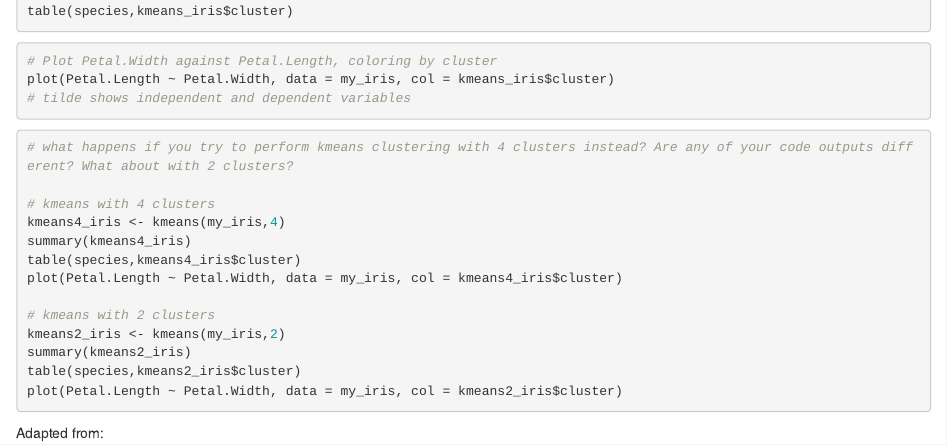
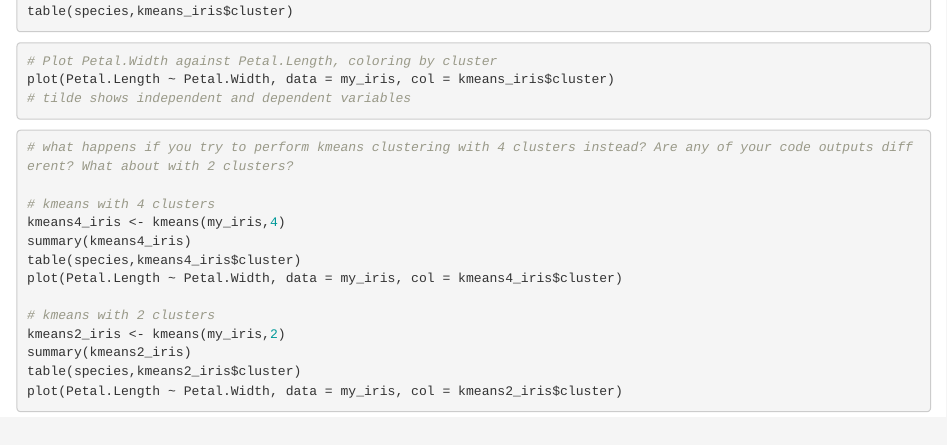
Before and after one commit to l-radtke/lradtke-coding-portfolio, an R Markdown document (kmeans_unsupclass_notebook.Rmd): the page in a window 1100 px wide, from 620 px down. Rendered offline with R 4.5, knitr and Pandoc, with nearby package versions; the code chunks are not run, so their results and figures are left out.

Commit message:
Update kmeans_unsupclass_notebook.Rmd

````diff
--- a/kmeans_unsupclass_notebook.Rmd
+++ b/kmeans_unsupclass_notebook.Rmd
@@ -68,5 +68,3 @@ summary(kmeans2_iris)
 table(species,kmeans2_iris$cluster)
 plot(Petal.Length ~ Petal.Width, data = my_iris, col = kmeans2_iris$cluster)
 ```
-
-Adapted from:
````
